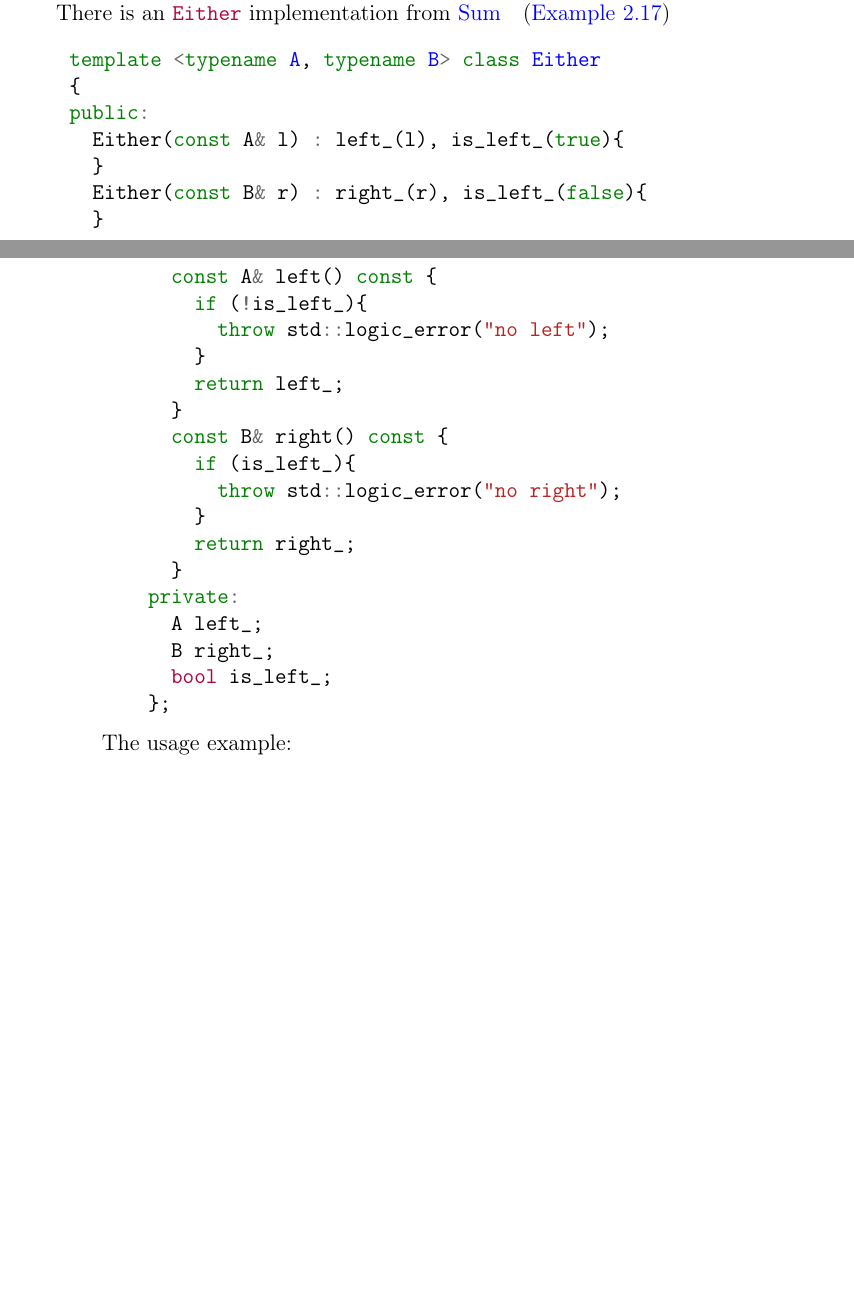
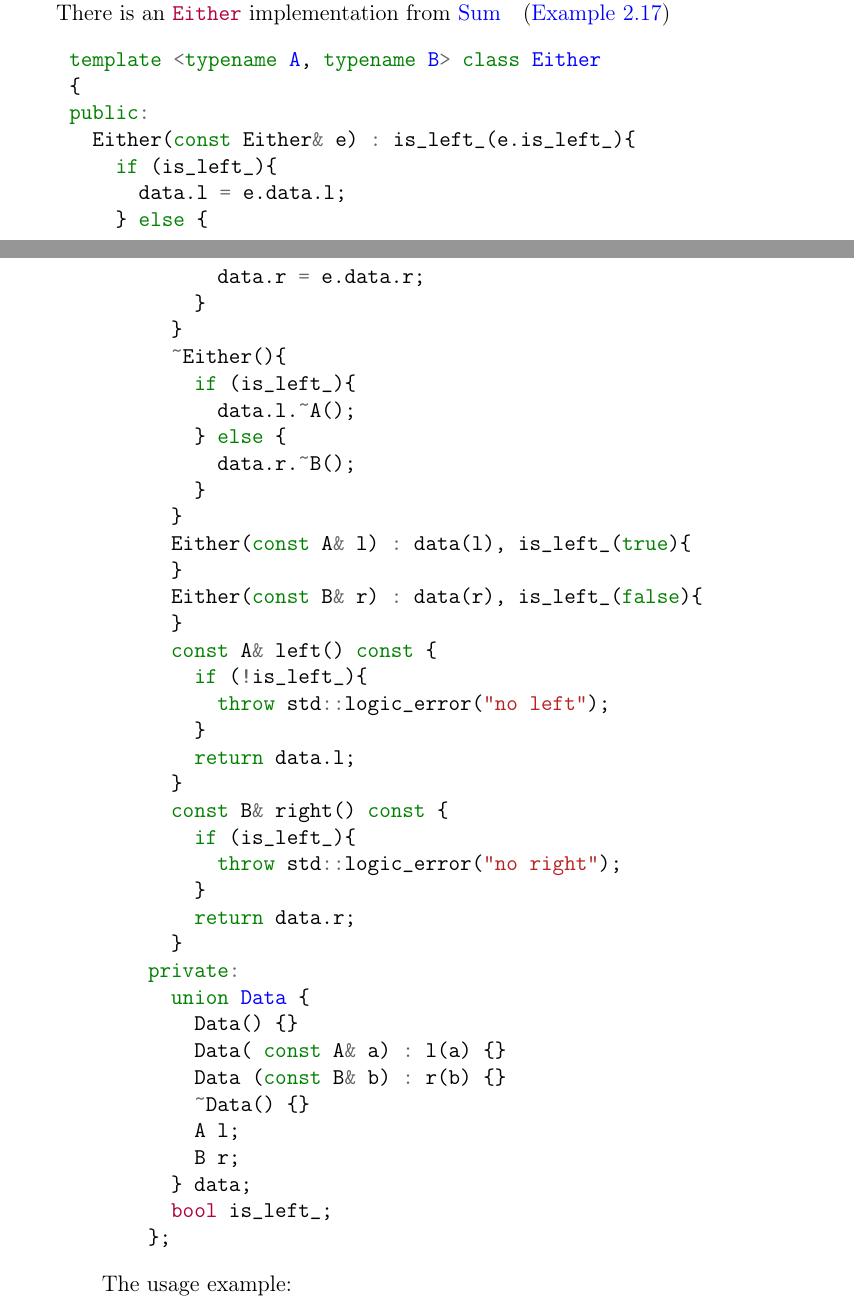
Before and after one commit to ivanmurashko/articles, a LaTeX book (cattheory/cattheory.tex, which reads cattheory/objectsmorphisms.tex): two parts of pages 29 and 30 of 43, joined at a grey line, cut so that both start at the same text, the shorter picture padded with empty space. Compiled offline with pdfLaTeX; a missing bibliography style is replaced by a similar one.

Commit message:
cattheory: c++ examples for product and sum

```diff
--- a/cattheory/objectsmorphisms.tex
+++ b/cattheory/objectsmorphisms.tex
@@ -443,25 +443,45 @@ considered as the product.
     template <typename A, typename B> class Either
     {
     public:
-      Either(const A& l) : left_(l), is_left_(true){
+      Either(const Either& e) : is_left_(e.is_left_){
+        if (is_left_){
+          data.l = e.data.l;
+        } else {
+          data.r = e.data.r;
+        }
       }
-      Either(const B& r) : right_(r), is_left_(false){
+      ~Either(){
+        if (is_left_){
+          data.l.~A();
+        } else {
+          data.r.~B();
+        }
+      }
+      Either(const A& l) : data(l), is_left_(true){
+      }
+      Either(const B& r) : data(r), is_left_(false){
       }
       const A& left() const {
         if (!is_left_){
           throw std::logic_error("no left");
         }
-        return left_;
+        return data.l;
       }
       const B& right() const {
         if (is_left_){
           throw std::logic_error("no right");
         }
-        return right_;
+        return data.r;
       }
     private:
-      A left_;
-      B right_;
+      union Data {
+        Data() {}
+        Data( const A& a) : l(a) {}
+        Data (const B& b) : r(b) {}
+        ~Data() {}
+        A l;
+        B r;
+      } data;
       bool is_left_;
     };
   \end{minted}
```
Also changed, not shown: cattheory/cattheory.pdf, 1 other file.
